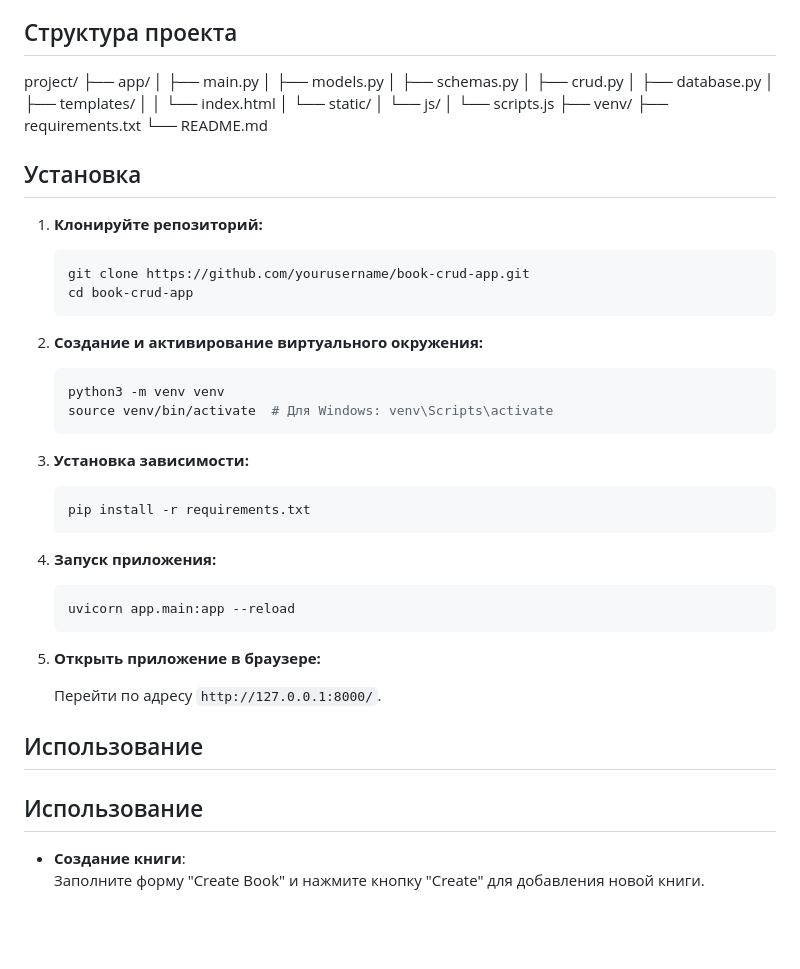
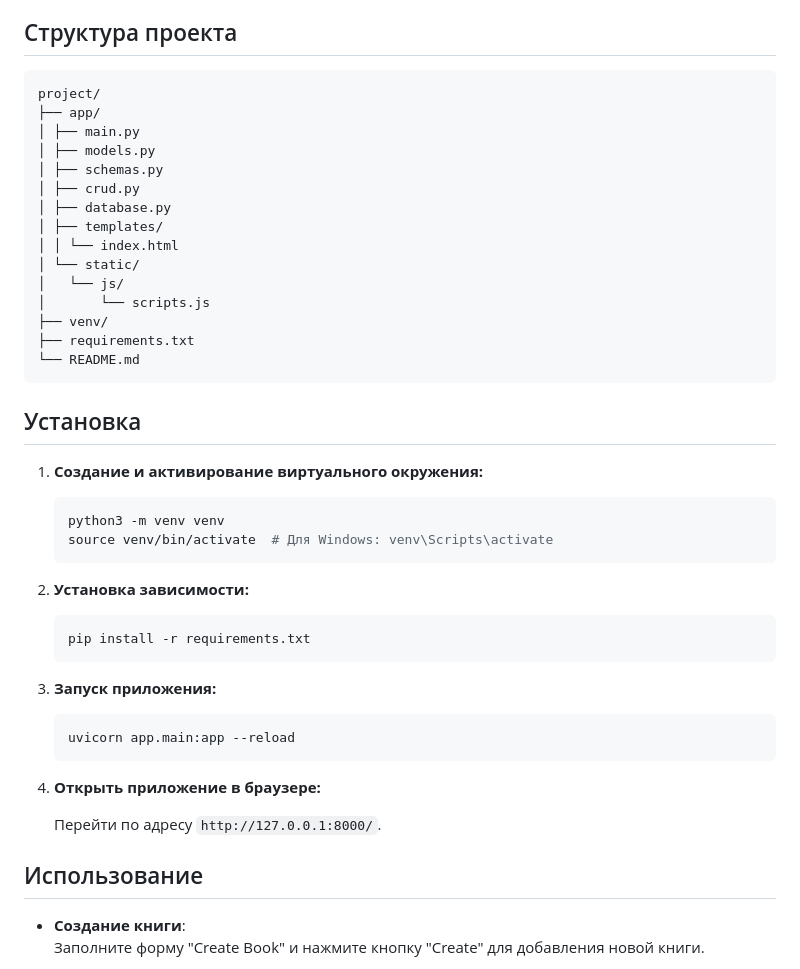
Before and after one commit to editanaks-ops/book-crud-fullstack, a Markdown page: ReadMe.md, the part around the change. Rendered like a GitHub page; blank space fills up the shorter version.

Commit message:
Revise project structure and setup instructions
Updated project structure and installation instructions in ReadMe.md.

````diff
--- a/ReadMe.md
+++ b/ReadMe.md
@@ -15,7 +15,7 @@
 - **Сброс фильтра**
 
 ## Структура проекта
-
+```
 project/
 ├── app/
 │ ├── main.py
@@ -31,42 +31,35 @@ project/
 ├── venv/
 ├── requirements.txt
 └── README.md
-
+```
 
 ## Установка
 
-1. **Клонируйте репозиторий:**
-
-    ```bash
-    git clone https://github.com/yourusername/book-crud-app.git
-    cd book-crud-app
-    ```
-
-2. **Создание и активирование виртуального окружения:**
+1. **Создание и активирование виртуального окружения:**
 
     ```bash
     python3 -m venv venv
     source venv/bin/activate  # Для Windows: venv\Scripts\activate
     ```
 
-3. **Установка зависимости:**
+2. **Установка зависимости:**
 
     ```bash
     pip install -r requirements.txt
     ```
 
-4. **Запуск приложения:**
+3. **Запуск приложения:**
 
     ```bash
     uvicorn app.main:app --reload
     ```
 
-5. **Открыть приложение в браузере:**
+4. **Открыть приложение в браузере:**
 
     Перейти по адресу `http://127.0.0.1:8000/`.
 
 ## Использование
-## Использование
+
 
 - **Создание книги**:
   Заполните форму "Create Book" и нажмите кнопку "Create" для добавления новой книги.
````
